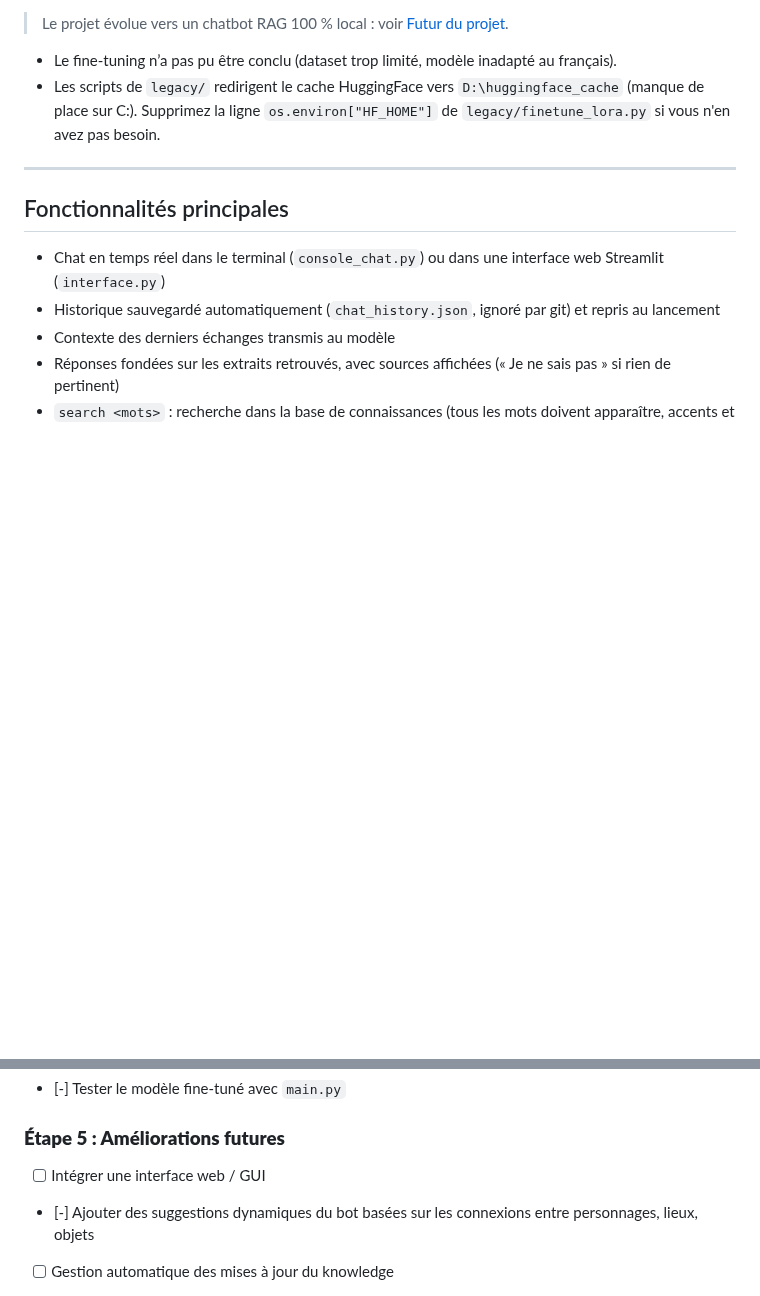
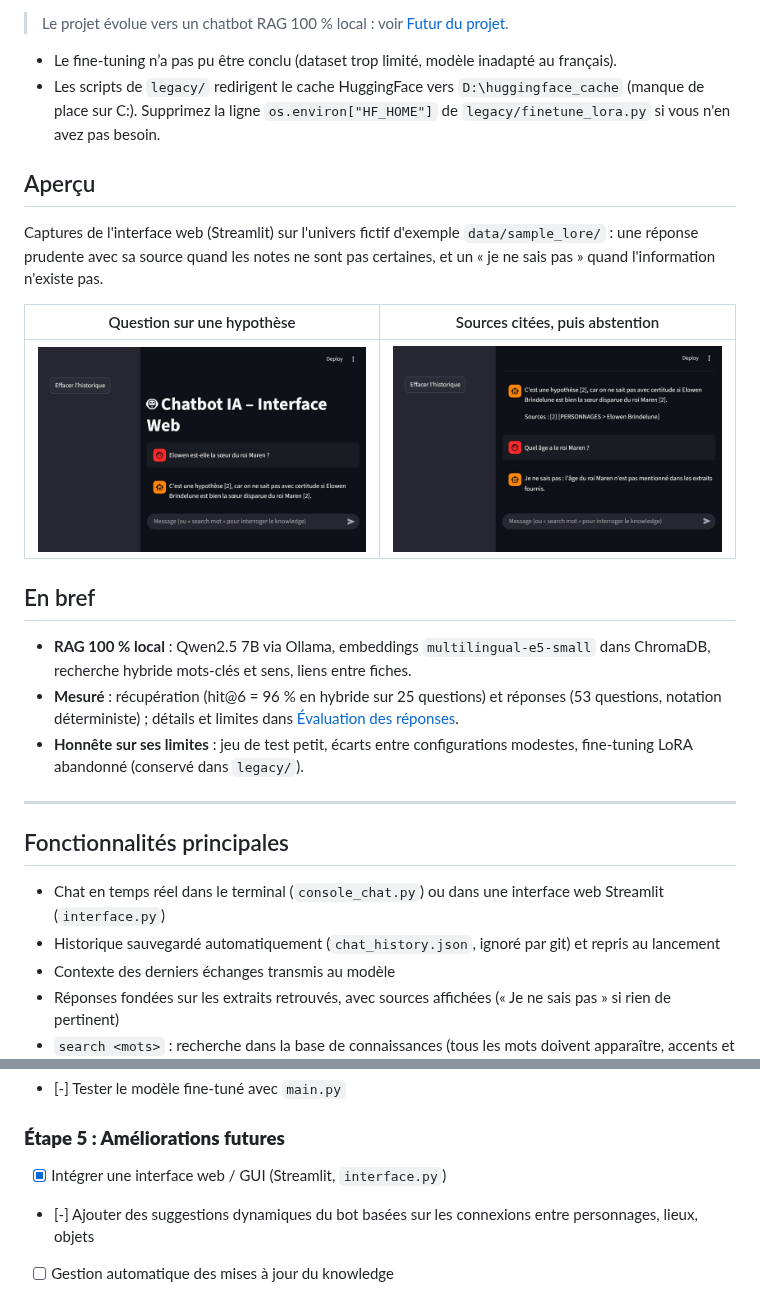
Before and after one commit to TeddyRhim/ChatbotIA, a Markdown page: README.md, 2 parts joined by grey strips. Drawn GitHub-style; pictures changed too: docs/screenshots/chat-1.jpg (added), docs/screenshots/chat-2.jpg (added); blank space fills up the shorter version.

Commit message:
README : aperçu en captures, résumé des résultats, roadmap à jour (interface web)
Co-Authored-By: Claude Sonnet 5.5 <noreply@anthropic.com>

```diff
--- a/README.md
+++ b/README.md
@@ -6,6 +6,20 @@ Un chatbot Python en français qui répond à partir d'une **base de connaissanc
 
 * Le fine-tuning n’a pas pu être conclu (dataset trop limité, modèle inadapté au français).
 * Les scripts de `legacy/` redirigent le cache HuggingFace vers `D:\huggingface_cache` (manque de place sur C:). Supprimez la ligne `os.environ["HF_HOME"]` de `legacy/finetune_lora.py` si vous n'en avez pas besoin.
+
+## Aperçu
+
+Captures de l'interface web (Streamlit) sur l'univers fictif d'exemple `data/sample_lore/` : une réponse prudente avec sa source quand les notes ne sont pas certaines, et un « je ne sais pas » quand l'information n'existe pas.
+
+| Question sur une hypothèse | Sources citées, puis abstention |
+| --- | --- |
+| ![Question sur une hypothèse](docs/screenshots/chat-1.jpg) | ![Sources citées et je ne sais pas](docs/screenshots/chat-2.jpg) |
+
+## En bref
+
+- **RAG 100 % local** : Qwen2.5 7B via Ollama, embeddings `multilingual-e5-small` dans ChromaDB, recherche hybride mots-clés et sens, liens entre fiches.
+- **Mesuré** : récupération (hit@6 = 96 % en hybride sur 25 questions) et réponses (53 questions, notation déterministe) ; détails et limites dans [Évaluation des réponses](#évaluation-des-réponses).
+- **Honnête sur ses limites** : jeu de test petit, écarts entre configurations modestes, fine-tuning LoRA abandonné (conservé dans `legacy/`).
 
 ---
 
@@ -78,7 +92,7 @@ statut: alliée
 - [-] Tester le modèle fine-tuné avec `main.py`
 
 ### **Étape 5 : Améliorations futures**
-- [ ] Intégrer une interface web / GUI
+- [x] Intégrer une interface web / GUI (Streamlit, `interface.py`)
 - [-] Ajouter des suggestions dynamiques du bot basées sur les connexions entre personnages, lieux, objets
 - [ ] Gestion automatique des mises à jour du knowledge
 - [?] Possibilité de mise à jour via le bot (ajouter du knowledge en live)
```
